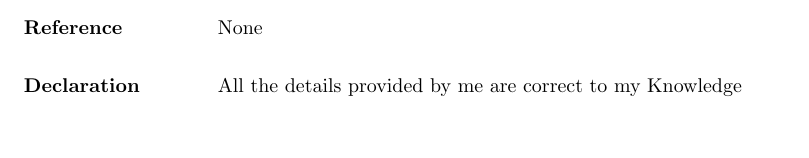
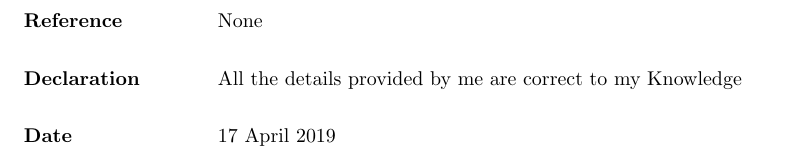
Before and after one commit to mandydhaliwal/Mandeep_Resume, a LaTeX CV (Mandeep_resume.tex): part of page 2 of 2 before the commit and part of page 3 of 3 after it, cut so that both start at the same text. Compiled offline with pdfLaTeX.

Commit message:
Date Updated

```diff
--- a/Mandeep_resume.tex
+++ b/Mandeep_resume.tex
@@ -105,6 +105,9 @@ B.Tech ECE&Guru Nanak Dev Engineering college, Ludhiana &Punjab Technical Univer
 \begin{flushleft} \textbf{Declaration}\end{flushleft}&
 \begin{flushleft} All the details provided by me are correct to my Knowledge
 \end{flushleft}\\
+\begin{flushleft} \textbf{Date}\end{flushleft}&
+\begin{flushleft} 17 April 2019
+\end{flushleft}
  \end{tabular}
 
 
```
Also changed, not shown: Mandeep_resume.pdf, 1 other file.
